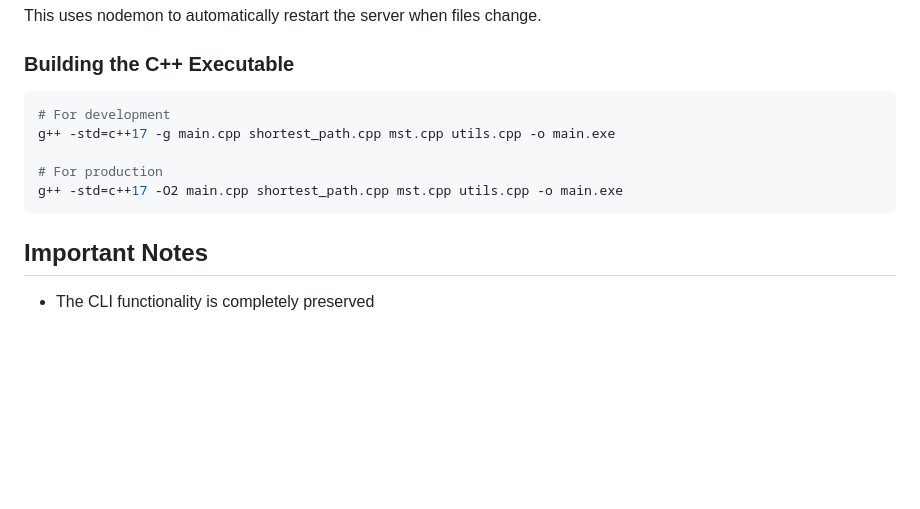
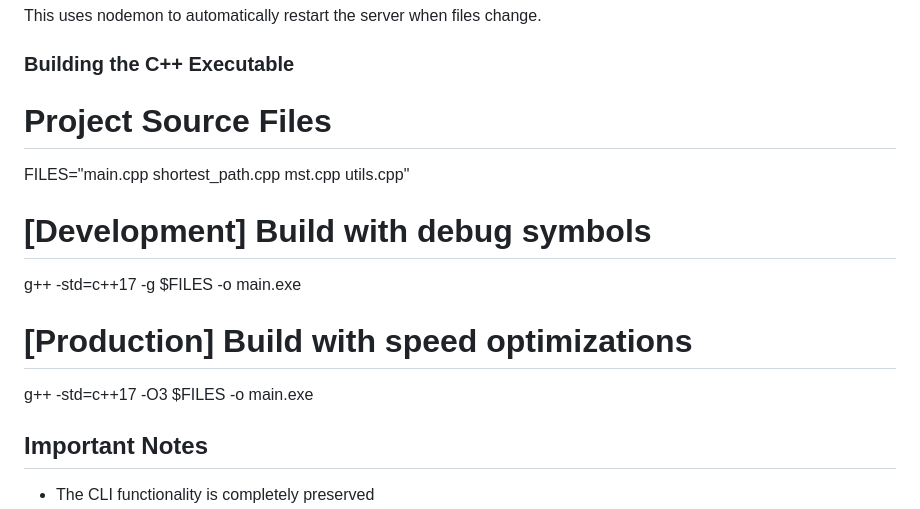
Before and after one commit to Kartik8270/Network-Packet-Routing-Simulator, a Markdown page: README.md, the part around the change. Rendered like a GitHub page; blank space fills up the shorter version.

Commit message:
Refactor C++ build instructions in README

````diff
--- a/README.md
+++ b/README.md
@@ -143,13 +143,14 @@ This uses nodemon to automatically restart the server when files change.
 
 ### Building the C++ Executable
 
-```bash
-# For development
-g++ -std=c++17 -g main.cpp shortest_path.cpp mst.cpp utils.cpp -o main.exe
+# Project Source Files
+FILES="main.cpp shortest_path.cpp mst.cpp utils.cpp"
 
-# For production
-g++ -std=c++17 -O2 main.cpp shortest_path.cpp mst.cpp utils.cpp -o main.exe
-```
+# [Development] Build with debug symbols
+g++ -std=c++17 -g $FILES -o main.exe
+
+# [Production] Build with speed optimizations
+g++ -std=c++17 -O3 $FILES -o main.exe
 
 ## Important Notes
 
````
